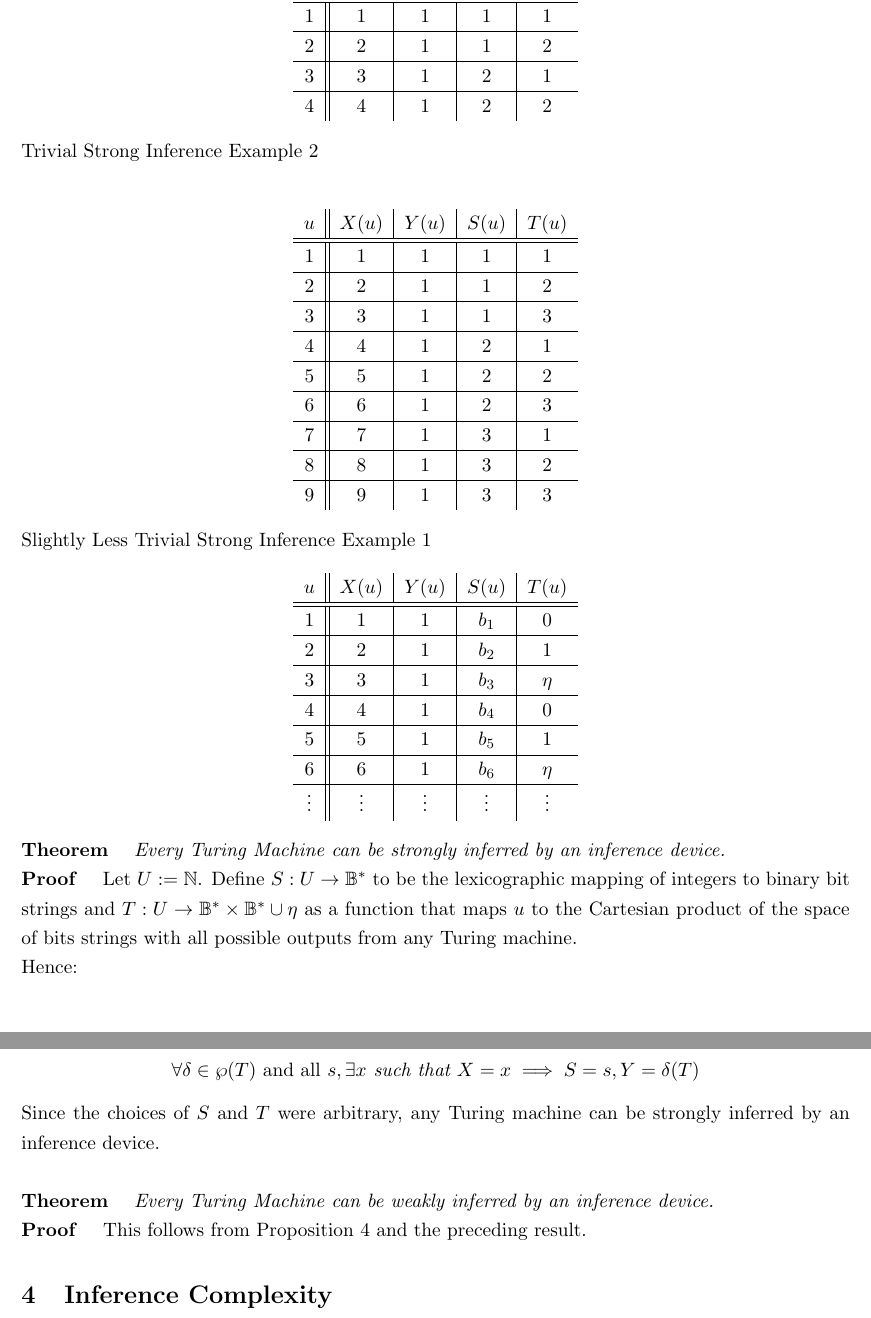
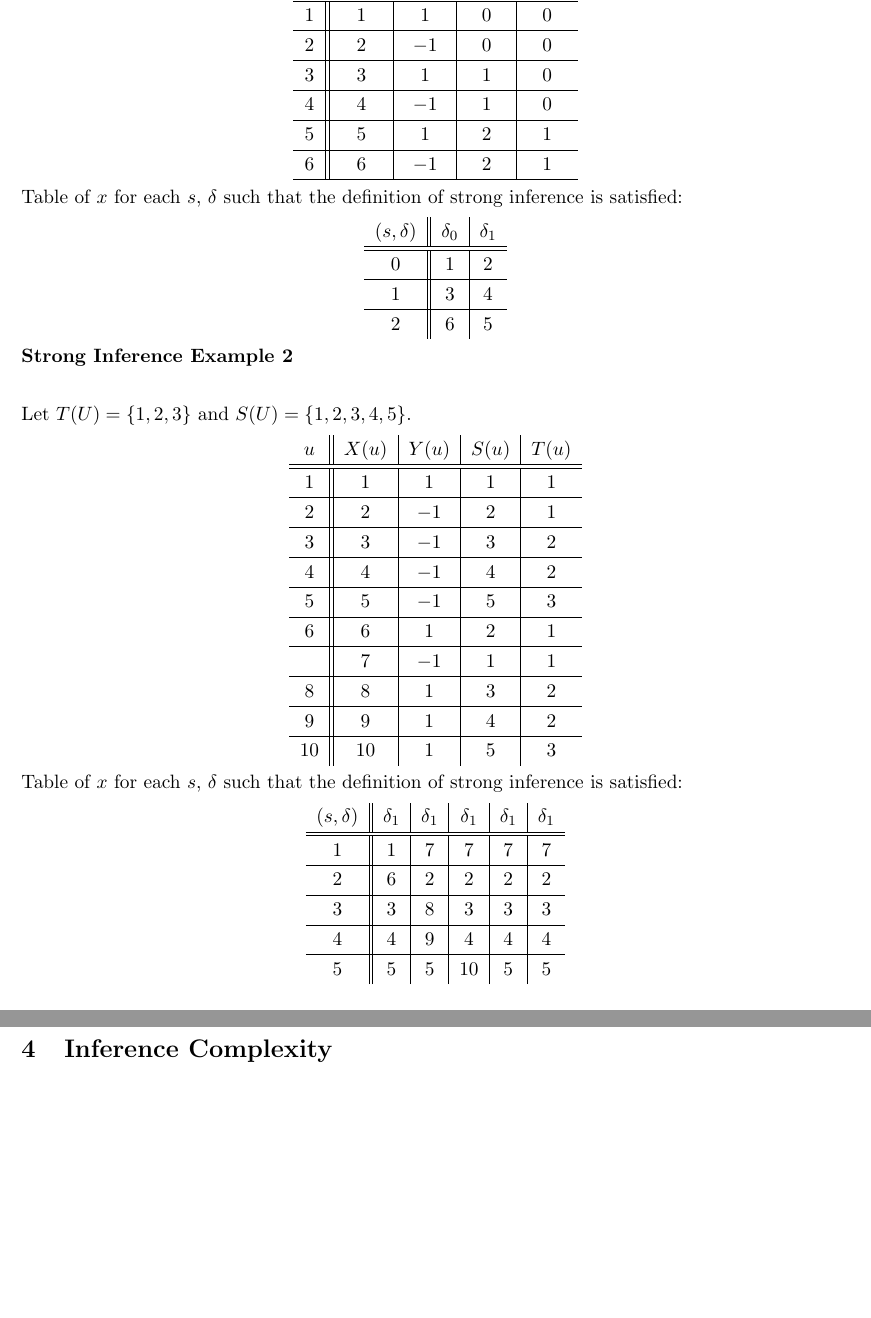
Before and after one commit to eghuang/inferenceDevices, a LaTeX document (inference_devices.tex): two parts of pages 3 and 4 of 4, joined at a grey line, cut so that both start at the same text, the shorter picture padded with empty space. Compiled offline with pdfLaTeX.

Commit message:
Added new strong inference examples

```diff
--- a/inference_devices.tex
+++ b/inference_devices.tex
@@ -175,0 +157 @@ Suppose $ T $ is in state $ q \in Q $ and $ (\sigma_1, \sigma_2, \dots, \sigma_k
+ \begin{center}
@@ -177,3 +162,40 @@ Suppose $ T $ is in state $ q \in Q $ and $ (\sigma_1, \sigma_2, \dots, \sigma_k
+ \hline
+ $ 1 $ & $ 1 $ & $ 1 $ & $ 0 $ & $ 0 $ \\
+ \hline
+ $ 2 $ & $ 2 $ & $ -1 $ & $ 0 $ & $ 0 $ \\
+ \hline
+ $ 3 $ & $ 3 $ & $ 1 $ & $ 1 $ & $ 0 $ \\
+ \hline
+ $ 4 $ & $ 4 $ & $ -1 $ & $ 1 $ & $ 0 $ \\
+ \hline
+ $ 5 $ & $ 5 $ & $ 1 $ & $ 2 $ & $ 1 $ \\
+ \hline
+ $ 6 $ & $ 6 $ & $ -1 $ & $ 2 $ & $ 1 $ \\
+ \hline
+
+ \end{tabular}
+ \end{center}
+
+  Table of $ x $ for each $ s $, $ \delta $ such that the definition of strong inference is satisfied:
+ \begin{center}
+ \begin{tabular}{ c||c|c }
+
+ $ (s, \delta) $ & $ \delta_0 $ & $ \delta_1 $ \\
+ \hline
+ \hline
+ $ 0 $ & $ 1 $ & $ 2 $  \\
+ \hline
+ $ 1 $ & $ 3 $ & $ 4 $ \\
+ \hline
+ $ 2 $ & $ 6 $ & $ 5 $ \\
+
+
+ \end{tabular}
+ \end{center}
+
+ \textbf{Strong Inference Example 2} \\
+
+ Let $ T(U) = \{1, 2, 3\} $ and $ S(U) = \{1, 2, 3, 4, 5\} $.
  \begin{center}
  \begin{tabular}{ c||c|c|c|c }
 
@@ -182,127 +204,65 @@ Suppose $ T $ is in state $ q \in Q $ and $ (\sigma_1, \sigma_2, \dots, \sigma_k
  \hline
  $ 1 $ & $ 1 $ & $ 1 $ & $ 1 $ & $ 1 $ \\
  \hline
- $ 2 $ & $ 2 $ & $ 1 $ & $ 1 $ & $ 2 $ \\
+ $ 2 $ & $ 2 $ & $ -1 $ & $ 2 $ & $ 1 $ \\
  \hline
- $ 3 $ & $ 3 $ & $ 1 $ & $ 2 $ & $ 1 $ \\
+ $ 3 $ & $ 3 $ & $ -1 $ & $ 3 $ & $ 2 $ \\
  \hline
- $ 4 $ & $ 4 $ & $ 1 $ & $ 2 $ & $ 2 $ \\
+ $ 4 $ & $ 4 $ & $ -1 $ & $ 4 $ & $ 2 $ \\
+ \hline
+ $ 5 $ & $ 5 $ & $ -1 $ & $ 5 $ & $ 3 $ \\
+ \hline
+ $ 6 $ & $ 6 $ & $ 1 $ & $ 2 $ & $ 1 $ \\
+ \hline
+ $  $ & $ 7 $ & $ -1 $ & $ 1 $ & $ 1 $ \\
+ \hline
+ $ 8 $ & $ 8 $ & $ 1 $ & $ 3 $ & $ 2 $ \\
+ \hline
+ $ 9 $ & $ 9 $ & $ 1 $ & $ 4 $ & $ 2 $ \\
+ \hline
+ $ 10 $ & $ 10 $ & $ 1 $ & $ 5 $ & $ 3 $ \\
 
  \end{tabular}
  \end{center}
 
- Trivial Strong Inference Example 2 \\
+ Table of $ x $ for each $ s $, $ \delta $ such that the definition of strong inference is satisfied:
+ \begin{center}
+ \begin{tabular}{ c||c|c|c|c|c }
 
- \begin{center}
- \begin{tabular}{ c||c|c|c|c }
-
- $ u $ & $ X(u) $ & $ Y(u) $ & $ S(u) $ & $ T(u) $ \\
+ $ (s, \delta) $ & $ \delta_1 $ & $ \delta_1 $ & $ \delta_1 $ & $ \delta_1 $ & $ \delta_1 $ \\
  \hline
  \hline
- $ 1 $ & $ 1 $ & $ 1 $ & $ 1 $ & $ 1 $ \\
+ $ 1 $ & $ 1 $ & $ 7 $ & $ 7 $ & $ 7 $ & $ 7 $ \\
  \hline
- $ 2 $ & $ 2 $ & $ 1 $ & $ 1 $ & $ 2 $ \\
+ $ 2 $ & $ 6 $ & $ 2 $ & $ 2 $ & $ 2 $ & $ 2 $ \\
  \hline
- $ 3 $ & $ 3 $ & $ 1 $ & $ 1 $ & $ 3 $ \\
+ $ 3 $ & $ 3 $ & $ 8 $ & $ 3 $ & $ 3 $ & $ 3 $ \\
  \hline
- $ 4 $ & $ 4 $ & $ 1 $ & $ 2 $ & $ 1 $ \\
+ $ 4 $ & $ 4 $ & $ 9 $ & $ 4 $ & $ 4 $ & $ 4 $ \\
  \hline
- $ 5 $ & $ 5 $ & $ 1 $ & $ 2 $ & $ 2 $ \\
- \hline
- $ 6 $ & $ 6 $ & $ 1 $ & $ 2 $ & $ 3 $ \\
- \hline
- $ 7 $ & $ 7 $ & $ 1 $ & $ 3 $ & $ 1 $ \\
- \hline
- $ 8 $ & $ 8 $ & $ 1 $ & $ 3 $ & $ 2 $ \\
-  \hline
- $ 9 $ & $ 9 $ & $ 1 $ & $ 3 $ & $ 3 $ \\
-
- \end{tabular}
- \end{center}
-
- Slightly Less Trivial Strong Inference Example 1
-
- \begin{center}
- \begin{tabular}{ c||c|c|c|c }
-
- $ u $ & $ X(u) $ & $ Y(u) $ & $ S(u) $ & $ T(u) $ \\
- \hline
- \hline
- $ 1 $ & $ 1 $ & $ 1 $ & $ b_1 $ & $ 0 $ \\
- \hline
- $ 2 $ & $ 2 $ & $ 1 $ & $ b_2 $ & $ 1 $ \\
- \hline
- $ 3 $ & $ 3 $ & $ 1 $ & $ b_3 $ & $ \eta $ \\
- \hline
- $ 4 $ & $ 4 $ & $ 1 $ & $ b_4 $ & $ 0 $ \\
- \hline
- $ 5 $ & $ 5 $ & $ 1 $ & $ b_5 $ & $ 1 $ \\
- \hline
- $ 6 $ & $ 6 $ & $ 1 $ & $ b_6 $ & $ \eta $ \\
- \hline
- $ \vdots $ & $ \vdots $ & $ \vdots $ & $ \vdots $ & $ \vdots $ \\
+ $ 5 $ & $ 5 $ & $ 5 $ & $ 10 $ & $ 5 $ & $ 5 $ \\
 
  \end{tabular}
  \end{center}
 
 
-% \hline
-% $ \vdots $ & $ \vdots $ & $ \vdots $ & $ \vdots $ & $ \vdots $ \\
-
-
-%  \begin{center}
-% \begin{tabular}{ c||c|c|c|c }
+%\bigbreak
+%\textbf{Theorem} \quad \textit{Every Turing Machine can be strongly inferred by an inference device.} \\
+%\textbf{Proof} \quad Let $ U := \N $. Define $ S: U \rightarrow \B^{*} $ to be the lexicographic mapping of integers to binary bit strings and $ T: U \rightarrow \B^{*} \times \B^{*} \cup \eta$ as a function that maps $u$ to the Cartesian product of the space of bits strings with all possible outputs from any Turing machine.
+%%Let $ X : U \rightarrow \B^{*} $ be the lexicographic mapping of integers to binary bits strings such that 1 comes alphabetically before 0. Then $ X(u) = x $ \textit{ iff } $S(u) = s $.
 %
-% $ u $ & $ X(u) $ & $ Y(u) $ & $ S(u) $ & $ T(u) $ \\
-% \hline
-% \hline
-% $ 1 $ & $ \eta $     & $ -1 $ & $ 00 $ & $ 0 $ \\
-% \hline
-% $ 2 $ & $ \eta $     & $ -1 $  & $ 00 $ & $ 1 $ \\
-% \hline
-% $ 3 $ & $ \eta $     & $ 1 $ & $ 00 $ & $ \eta $ \\
-%  \hline
-% $ 4 $ & $ 0 $     & $ 1 $  & $ 01 $ & $ 0 $ \\
-% \hline
-% $ 5 $ & $ 0 $     & $ -1 $ & $ 01 $ & $ 1 $ \\
-% \hline
-% $ 6 $ & $ 0 $     & $ -1 $ & $ 01 $ & $ \eta $ \\
-%  \hline
-% $ 7 $ & $ 1 $  & $ -1 $ & $ 10 $ & $ 0 $ \\
-% \hline
-% $ 8 $ & $ 1 $  & $ -1 $ & $ 10 $ & $ 1 $ \\
-% \hline
-% $ 9 $ & $ 1 $     & $ -1 $ & $ 10 $ & $ \eta $ \\
-%  \hline
-% $ 10 $ & $ 0 $ & $ -1 $ & $ 11 $ & $ 0 $ \\
-% \hline
-% $ 11 $ & $ 0 $    & $ 1 $  & $ 11 $ & $ 1 $ \\
-% \hline
-% $ 12 $ & $ 0 $    & $ -1 $ & $ 11 $ & $ \eta $ \\
+%% Take $ Y : U \rightarrow \{0, 1\} $ to be the probe $ \delta_{T(u)}(T(u)) $.
 %
 %
-% \end{tabular}
-% \end{center}
-
-
-
-\bigbreak
-\textbf{Theorem} \quad \textit{Every Turing Machine can be strongly inferred by an inference device.} \\
-\textbf{Proof} \quad Let $ U := \N $. Define $ S: U \rightarrow \B^{*} $ to be the lexicographic mapping of integers to binary bit strings and $ T: U \rightarrow \B^{*} \times \B^{*} \cup \eta$ as a function that maps $u$ to the Cartesian product of the space of bits strings with all possible outputs from any Turing machine.
-%Let $ X : U \rightarrow \B^{*} $ be the lexicographic mapping of integers to binary bits strings such that 1 comes alphabetically before 0. Then $ X(u) = x $ \textit{ iff } $S(u) = s $.
-
-% Take $ Y : U \rightarrow \{0, 1\} $ to be the probe $ \delta_{T(u)}(T(u)) $.
-
-
-Hence:
-
-$$ \forall \delta \in \wp(T)\text{ and all } s,  \exists x \textit{ such that } X = x \implies S = s, Y = \delta(T) $$
-
-Since the choices of $S$ and $T$ were arbitrary, any Turing machine can be strongly inferred by an inference device. \\
-
-
-\textbf{Theorem} \quad \textit{Every Turing Machine can be weakly inferred by an inference device.}\\
-\textbf{Proof} \quad This follows from Proposition 4 and the preceding result.
+%Hence:
+%
+%$$ \forall \delta \in \wp(T)\text{ and all } s,  \exists x \textit{ such that } X = x \implies S = s, Y = \delta(T) $$
+%
+%Since the choices of $S$ and $T$ were arbitrary, any Turing machine can be strongly inferred by an inference device. \\
+%
+%
+%\textbf{Theorem} \quad \textit{Every Turing Machine can be weakly inferred by an inference device.}\\
+%\textbf{Proof} \quad This follows from Proposition 4 and the preceding result.
 
 %Let $ X : U \rightarrow \B^{*} $ be the lexicographic mapping of integers to binary bits strings such that 1 is alphabetically before 0. Then $ X(u) = x $ \textit{ iff } $S(u) = s $. Take $ Y : U \rightarrow \{0, 1\} $ to be the probe $ \delta_{T(u)}(T(u)) $.
 
```
Also changed, not shown: inference_devices.pdf, inference_devices.tex (28 more changed lines), 2 other files.
